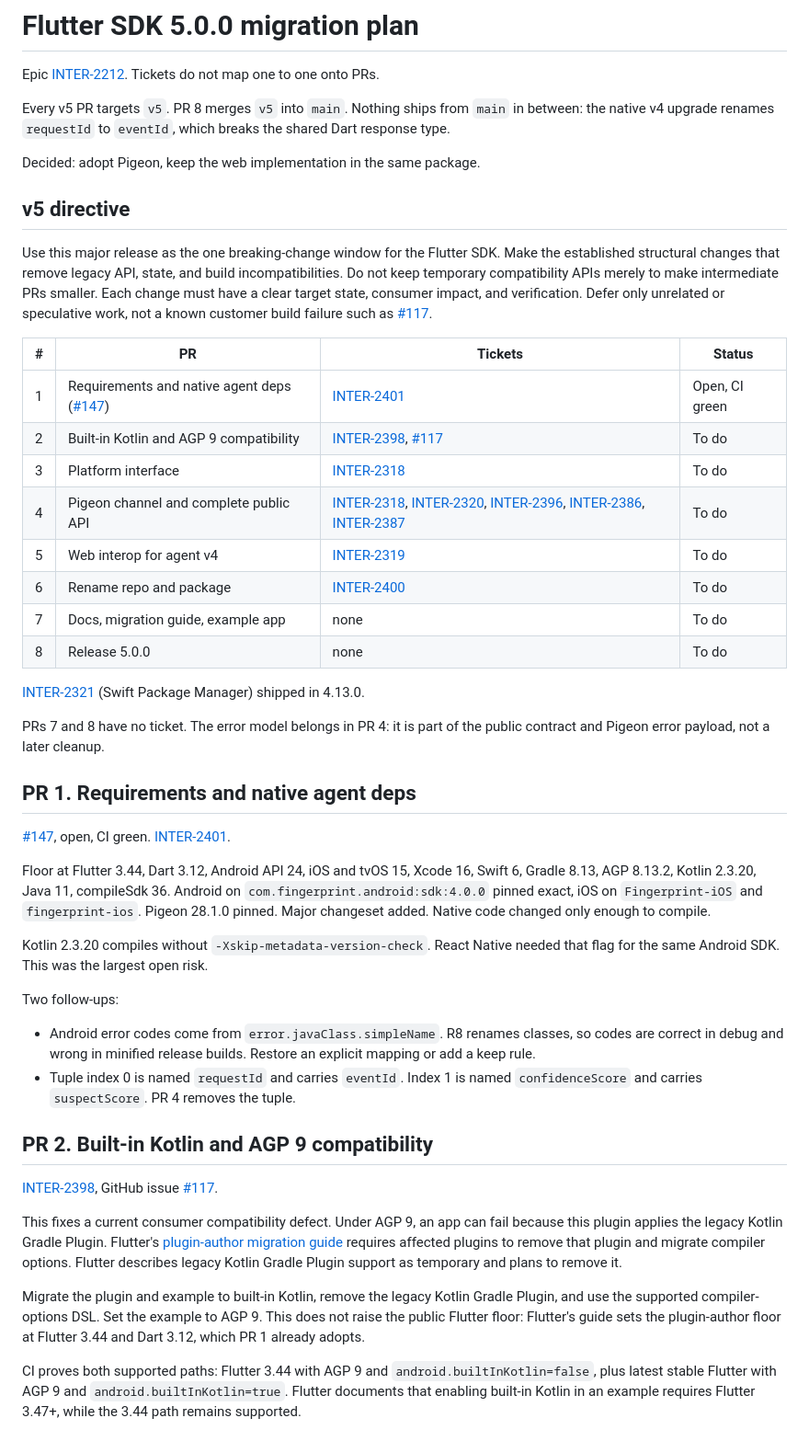
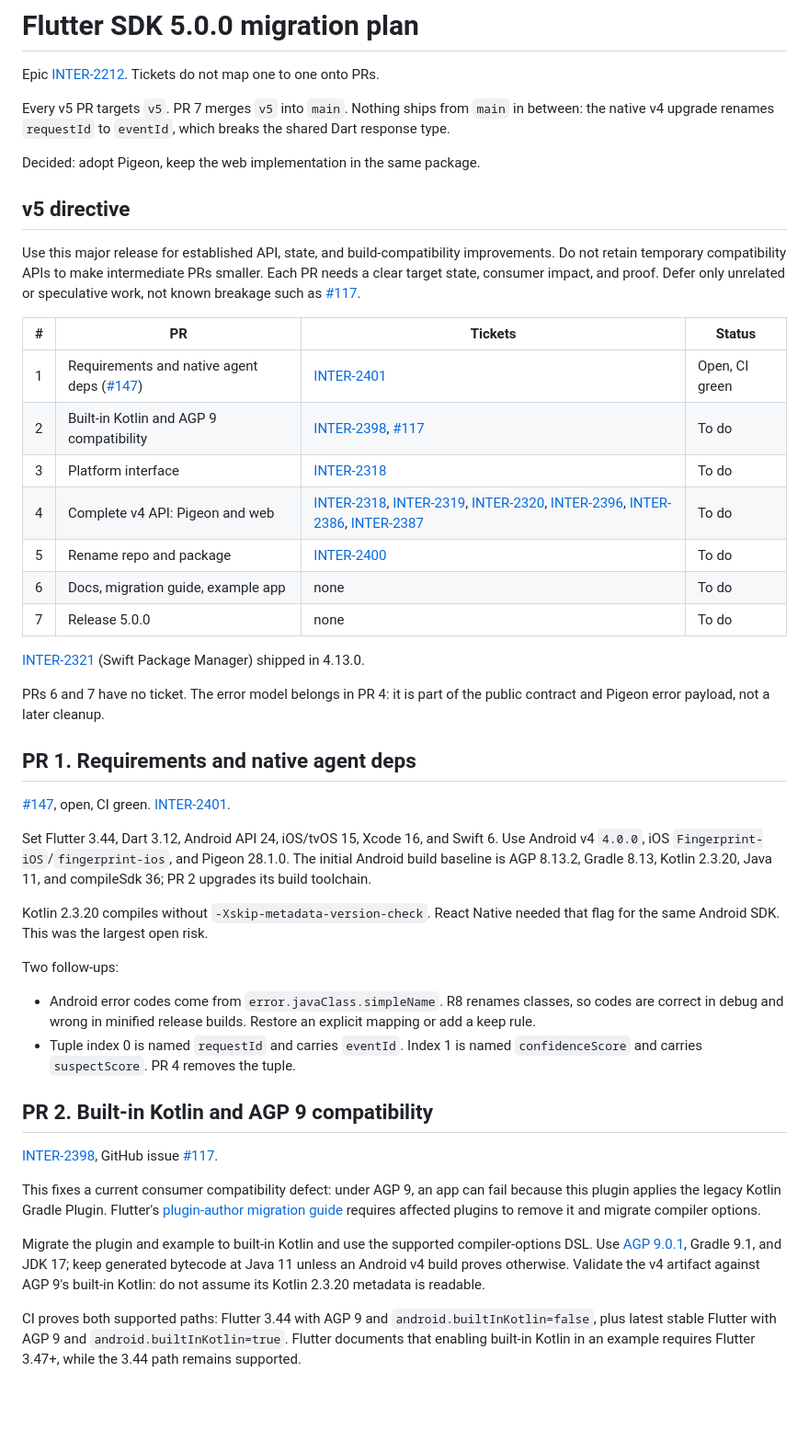
Before and after one commit to fingerprintjs/fingerprintjs-pro-flutter, a Markdown page: MIGRATION_PLAN.md, the part around one of its changes. Shown at 92% size. Rendered like a GitHub page; blank space fills up the shorter version.

```diff
--- a/MIGRATION_PLAN.md
+++ b/MIGRATION_PLAN.md
@@ -3,7 +3,7 @@
 Epic [INTER-2212](https://fingerprintjs.atlassian.net/browse/INTER-2212).
 Tickets do not map one to one onto PRs.
 
-Every v5 PR targets `v5`. PR 8 merges `v5` into `main`. Nothing ships from
+Every v5 PR targets `v5`. PR 7 merges `v5` into `main`. Nothing ships from
 `main` in between: the native v4 upgrade renames `requestId` to `eventId`,
 which breaks the shared Dart response type.
 
@@ -11,28 +11,26 @@ Decided: adopt Pigeon, keep the web implementation in the same package.
 
 ## v5 directive
 
-Use this major release as the one breaking-change window for the Flutter SDK.
-Make the established structural changes that remove legacy API, state, and
-build incompatibilities. Do not keep temporary compatibility APIs merely to
-make intermediate PRs smaller. Each change must have a clear target state,
-consumer impact, and verification. Defer only unrelated or speculative work,
-not a known customer build failure such as [#117](https://github.com/fingerprintjs/fingerprintjs-pro-flutter/issues/117).
+Use this major release for established API, state, and build-compatibility
+improvements. Do not retain temporary compatibility APIs to make intermediate
+PRs smaller. Each PR needs a clear target state, consumer impact, and proof.
+Defer only unrelated or speculative work, not known breakage such as
+[#117](https://github.com/fingerprintjs/fingerprintjs-pro-flutter/issues/117).
 
 | # | PR | Tickets | Status |
 |---|---|---|---|
 | 1 | Requirements and native agent deps ([#147](https://github.com/fingerprintjs/fingerprintjs-pro-flutter/pull/147)) | [INTER-2401](https://fingerprintjs.atlassian.net/browse/INTER-2401) | Open, CI green |
 | 2 | Built-in Kotlin and AGP 9 compatibility | [INTER-2398](https://fingerprintjs.atlassian.net/browse/INTER-2398), [#117](https://github.com/fingerprintjs/fingerprintjs-pro-flutter/issues/117) | To do |
 | 3 | Platform interface | [INTER-2318](https://fingerprintjs.atlassian.net/browse/INTER-2318) | To do |
-| 4 | Pigeon channel and complete public API | [INTER-2318](https://fingerprintjs.atlassian.net/browse/INTER-2318), [INTER-2320](https://fingerprintjs.atlassian.net/browse/INTER-2320), [INTER-2396](https://fingerprintjs.atlassian.net/browse/INTER-2396), [INTER-2386](https://fingerprintjs.atlassian.net/browse/INTER-2386), [INTER-2387](https://fingerprintjs.atlassian.net/browse/INTER-2387) | To do |
-| 5 | Web interop for agent v4 | [INTER-2319](https://fingerprintjs.atlassian.net/browse/INTER-2319) | To do |
-| 6 | Rename repo and package | [INTER-2400](https://fingerprintjs.atlassian.net/browse/INTER-2400) | To do |
-| 7 | Docs, migration guide, example app | none | To do |
-| 8 | Release 5.0.0 | none | To do |
+| 4 | Complete v4 API: Pigeon and web | [INTER-2318](https://fingerprintjs.atlassian.net/browse/INTER-2318), [INTER-2319](https://fingerprintjs.atlassian.net/browse/INTER-2319), [INTER-2320](https://fingerprintjs.atlassian.net/browse/INTER-2320), [INTER-2396](https://fingerprintjs.atlassian.net/browse/INTER-2396), [INTER-2386](https://fingerprintjs.atlassian.net/browse/INTER-2386), [INTER-2387](https://fingerprintjs.atlassian.net/browse/INTER-2387) | To do |
+| 5 | Rename repo and package | [INTER-2400](https://fingerprintjs.atlassian.net/browse/INTER-2400) | To do |
+| 6 | Docs, migration guide, example app | none | To do |
+| 7 | Release 5.0.0 | none | To do |
 
 [INTER-2321](https://fingerprintjs.atlassian.net/browse/INTER-2321) (Swift
 Package Manager) shipped in 4.13.0.
 
-PRs 7 and 8 have no ticket. The error model belongs in PR 4: it is part of
+PRs 6 and 7 have no ticket. The error model belongs in PR 4: it is part of
 the public contract and Pigeon error payload, not a later cleanup.
 
 ## PR 1. Requirements and native agent deps
@@ -40,11 +38,10 @@ the public contract and Pigeon error payload, not a later cleanup.
 [#147](https://github.com/fingerprintjs/fingerprintjs-pro-flutter/pull/147),
 open, CI green. [INTER-2401](https://fingerprintjs.atlassian.net/browse/INTER-2401).
 
-Floor at Flutter 3.44, Dart 3.12, Android API 24, iOS and tvOS 15, Xcode 16,
-Swift 6, Gradle 8.13, AGP 8.13.2, Kotlin 2.3.20, Java 11, compileSdk 36.
-Android on `com.fingerprint.android:sdk:4.0.0` pinned exact, iOS on
-`Fingerprint-iOS` and `fingerprint-ios`. Pigeon 28.1.0 pinned. Major
-changeset added. Native code changed only enough to compile.
+Set Flutter 3.44, Dart 3.12, Android API 24, iOS/tvOS 15, Xcode 16, and Swift
+6. Use Android v4 `4.0.0`, iOS `Fingerprint-iOS`/`fingerprint-ios`, and
+Pigeon 28.1.0. The initial Android build baseline is AGP 8.13.2, Gradle 8.13,
+Kotlin 2.3.20, Java 11, and compileSdk 36; PR 2 upgrades its build toolchain.
 
 Kotlin 2.3.20 compiles without `-Xskip-metadata-version-check`. React Native
 needed that flag for the same Android SDK. This was the largest open risk.
@@ -62,17 +59,16 @@ Two follow-ups:
 [INTER-2398](https://fingerprintjs.atlassian.net/browse/INTER-2398), GitHub
 issue [#117](https://github.com/fingerprintjs/fingerprintjs-pro-flutter/issues/117).
 
-This fixes a current consumer compatibility defect. Under AGP 9, an app can
+This fixes a current consumer compatibility defect: under AGP 9, an app can
 fail because this plugin applies the legacy Kotlin Gradle Plugin. Flutter's
 [plugin-author migration guide](https://docs.flutter.dev/release/breaking-changes/migrate-to-built-in-kotlin/for-plugin-authors)
-requires affected plugins to remove that plugin and migrate compiler options.
-Flutter describes legacy Kotlin Gradle Plugin support as temporary and plans to
-remove it.
+requires affected plugins to remove it and migrate compiler options.
 
-Migrate the plugin and example to built-in Kotlin, remove the legacy Kotlin
-Gradle Plugin, and use the supported compiler-options DSL. Set the example to
-AGP 9. This does not raise the public Flutter floor: Flutter's guide sets the
-plugin-author floor at Flutter 3.44 and Dart 3.12, which PR 1 already adopts.
+Migrate the plugin and example to built-in Kotlin and use the supported
+compiler-options DSL. Use [AGP 9.0.1](https://developer.android.com/build/releases/agp-9-0-0-release-notes),
+Gradle 9.1, and JDK 17; keep generated bytecode at Java 11 unless an Android
+v4 build proves otherwise. Validate the v4 artifact against AGP 9's built-in
+Kotlin: do not assume its Kotlin 2.3.20 metadata is readable.
 
 CI proves both supported paths: Flutter 3.44 with AGP 9 and
 `android.builtInKotlin=false`, plus latest stable Flutter with AGP 9 and
```
Also changed, not shown: other parts of MIGRATION_PLAN.md (+38 -51 lines).
